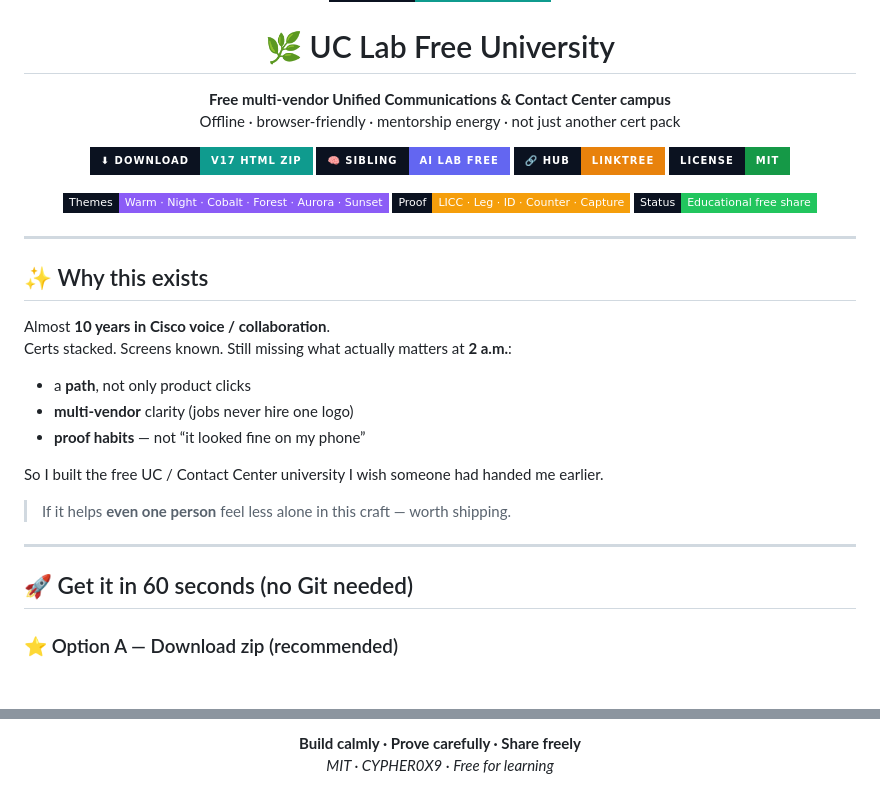
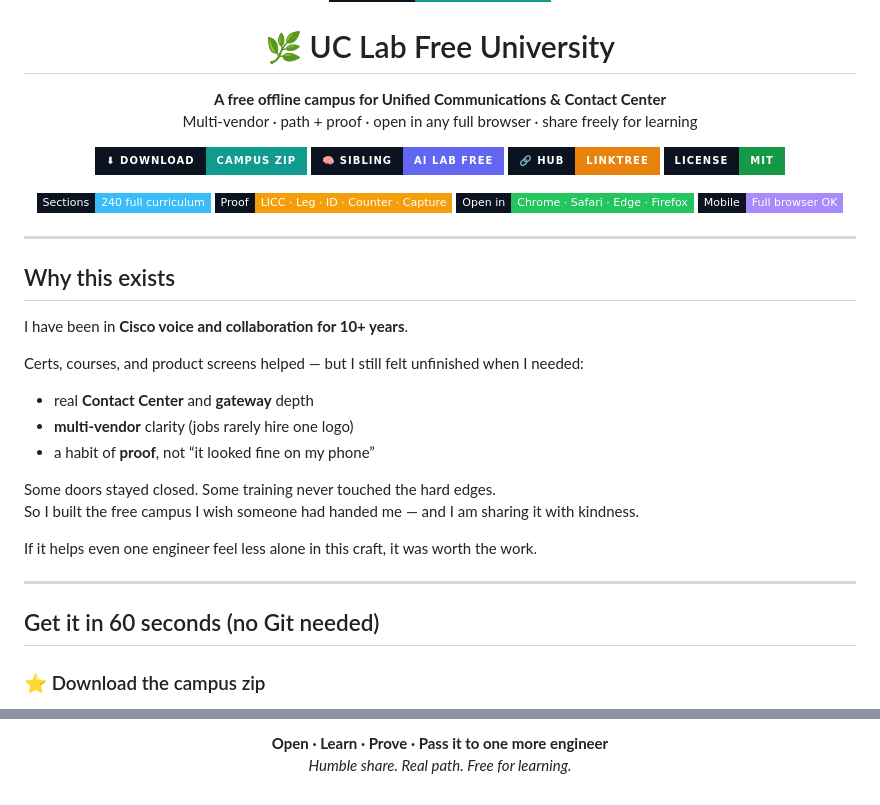
Before and after one commit to cipher0x9/uc-lab-free-university-mesmerizing, a Markdown page: README.md, 2 parts joined by grey strips. Drawn GitHub-style; badges without logos; blank space fills up the shorter version.

```diff
--- a/README.md
+++ b/README.md
@@ -5,41 +5,44 @@
 <h1 align="center">🌿 UC Lab Free University</h1>
 
 <p align="center">
-  <strong>Free multi-vendor Unified Communications & Contact Center campus</strong><br/>
-  Offline · browser-friendly · mentorship energy · not just another cert pack
+  <strong>A free offline campus for Unified Communications &amp; Contact Center</strong><br/>
+  Multi-vendor · path + proof · open in any full browser · share freely for learning
 </p>
 
 <p align="center">
-  <a href="https://github.com/cipher0x9/uc-lab-free-university/releases/download/v17.0-free/v17-UNIVERSITY.html.zip"><img src="https://img.shields.io/badge/⬇_Download-v17_HTML_zip-0F9B8E?style=for-the-badge&labelColor=0B1220" alt="Download"/></a>
+  <a href="https://github.com/cipher0x9/uc-lab-free-university/releases/download/v17.1-mobile/v17-UNIVERSITY.html.zip"><img src="https://img.shields.io/badge/⬇_Download-Campus_zip-0F9B8E?style=for-the-badge&labelColor=0B1220" alt="Download"/></a>
   <a href="https://github.com/cipher0x9/ai-lab-free-university"><img src="https://img.shields.io/badge/🧠_Sibling-AI_Lab_Free-6366F1?style=for-the-badge&labelColor=0B1220" alt="AI Lab"/></a>
   <a href="https://linktr.ee/cyphermonkey"><img src="https://img.shields.io/badge/🔗_Hub-Linktree-E8820C?style=for-the-badge&labelColor=0B1220" alt="Linktree"/></a>
   <a href="./LICENSE"><img src="https://img.shields.io/badge/License-MIT-159947?style=for-the-badge&labelColor=0B1220" alt="MIT"/></a>
 </p>
 
 <p align="center">
-  <img src="https://img.shields.io/badge/Themes-Warm_·_Night_·_Cobalt_·_Forest_·_Aurora_·_Sunset-8B5CF6?style=flat-square&labelColor=0B1220" alt="Themes"/>
+  <img src="https://img.shields.io/badge/Sections-240_full_curriculum-38BDF8?style=flat-square&labelColor=0B1220" alt="240"/>
   <img src="https://img.shields.io/badge/Proof-LICC_·_Leg_·_ID_·_Counter_·_Capture-F59E0B?style=flat-square&labelColor=0B1220" alt="LICC"/>
-  <img src="https://img.shields.io/badge/Status-Educational_free_share-22C55E?style=flat-square&labelColor=0B1220" alt="Edu"/>
+  <img src="https://img.shields.io/badge/Open_in-Chrome_·_Safari_·_Edge_·_Firefox-22C55E?style=flat-square&labelColor=0B1220" alt="Browsers"/>
+  <img src="https://img.shields.io/badge/Mobile-Full_browser_OK-A78BFA?style=flat-square&labelColor=0B1220" alt="Mobile"/>
 </p>
 
 ---
 
-## ✨ Why this exists
+## Why this exists
 
-Almost **10 years in Cisco voice / collaboration**.
-Certs stacked. Screens known. Still missing what actually matters at **2 a.m.**:
+I have been in **Cisco voice and collaboration for 10+ years**.
 
-- a **path**, not only product clicks
-- **multi-vendor** clarity (jobs never hire one logo)
-- **proof habits** — not “it looked fine on my phone”
+Certs, courses, and product screens helped — but I still felt unfinished when I needed:
 
-So I built the free UC / Contact Center university I wish someone had handed me earlier.
+- real **Contact Center** and **gateway** depth
+- **multi-vendor** clarity (jobs rarely hire one logo)
+- a habit of **proof**, not “it looked fine on my phone”
 
-> If it helps **even one person** feel less alone in this craft — worth shipping.
+Some doors stayed closed. Some training never touched the hard edges.
+So I built the free campus I wish someone had handed me — and I am sharing it with kindness.
+
+If it helps even one engineer feel less alone in this craft, it was worth the work.
 
 ---
 
-## 🚀 Get it in 60 seconds (no Git needed)
+## Get it in 60 seconds (no Git needed)
 
-### ⭐ Option A — Download zip (recommended)
+### ⭐ Download the campus zip
 
@@ -152,5 +147,5 @@ Full rule sheet: **[BRAND.md](./BRAND.md)**
 
 <p align="center">
-  <strong>Build calmly · Prove carefully · Share freely</strong><br/>
-  <em>MIT · CYPHER0X9 · Free for learning</em>
+  <strong>Open · Learn · Prove · Pass it to one more engineer</strong><br/>
+  <em>Humble share. Real path. Free for learning.</em>
 </p>
```
Also changed, not shown: other parts of README.md (+74 -82 lines).
